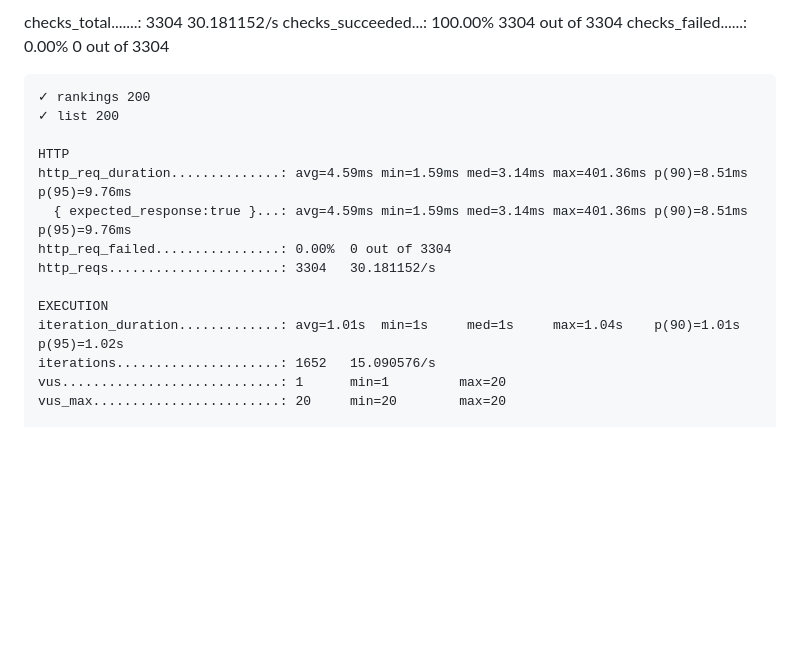
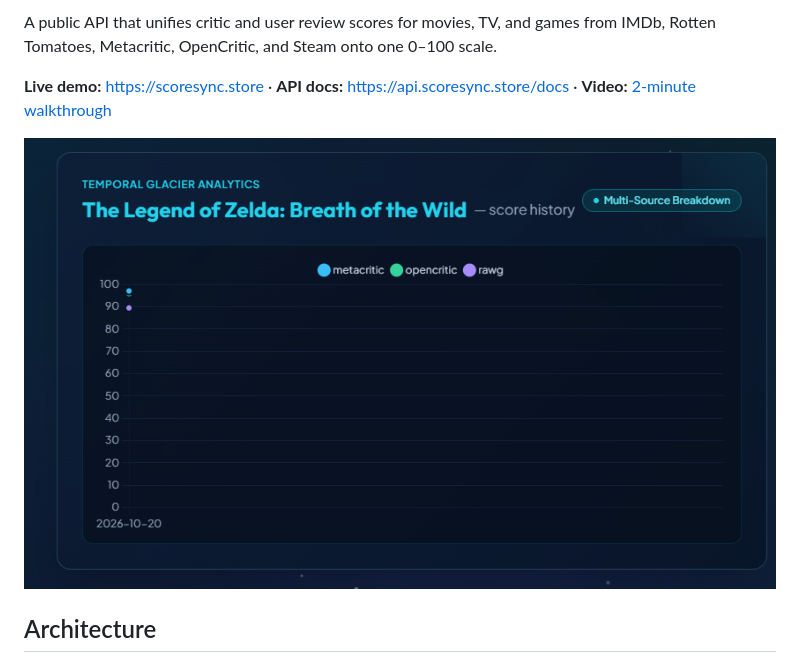
Before and after one commit to brnnguyen25/scoresync, a Markdown page: README.md, the part around the change printed below. GitHub-like rendering; pictures changed too: docs/img/demo.png (added); blank space fills up the shorter version.

```diff
--- a/README.md
+++ b/README.md
@@ -2,20 +5,10 @@
 
-checks_total.......: 3304    30.181152/s
-    checks_succeeded...: 100.00% 3304 out of 3304
-    checks_failed......: 0.00%   0 out of 3304
+A public API that unifies critic and user review scores for movies, TV, and games
+from IMDb, Rotten Tomatoes, Metacritic, OpenCritic, and Steam onto one 0–100 scale.
 
-    ✓ rankings 200
-    ✓ list 200
+**Live demo:** https://scoresync.store · **API docs:** https://api.scoresync.store/docs · **Video:** [2-minute walkthrough](LINK)
 
-    HTTP
-    http_req_duration..............: avg=4.59ms min=1.59ms med=3.14ms max=401.36ms p(90)=8.51ms p(95)=9.76ms
-      { expected_response:true }...: avg=4.59ms min=1.59ms med=3.14ms max=401.36ms p(90)=8.51ms p(95)=9.76ms
-    http_req_failed................: 0.00%  0 out of 3304
-    http_reqs......................: 3304   30.181152/s
+![ScoreSync demo page](docs/img/demo.png)
 
-    EXECUTION
-    iteration_duration.............: avg=1.01s  min=1s     med=1s     max=1.04s    p(90)=1.01s  p(95)=1.02s
-    iterations.....................: 1652   15.090576/s
-    vus............................: 1      min=1         max=20
-    vus_max........................: 20     min=20        max=20
+## Architecture
 
```
Also changed, not shown: other parts of README.md (+53 -32 lines), 1 other file.
